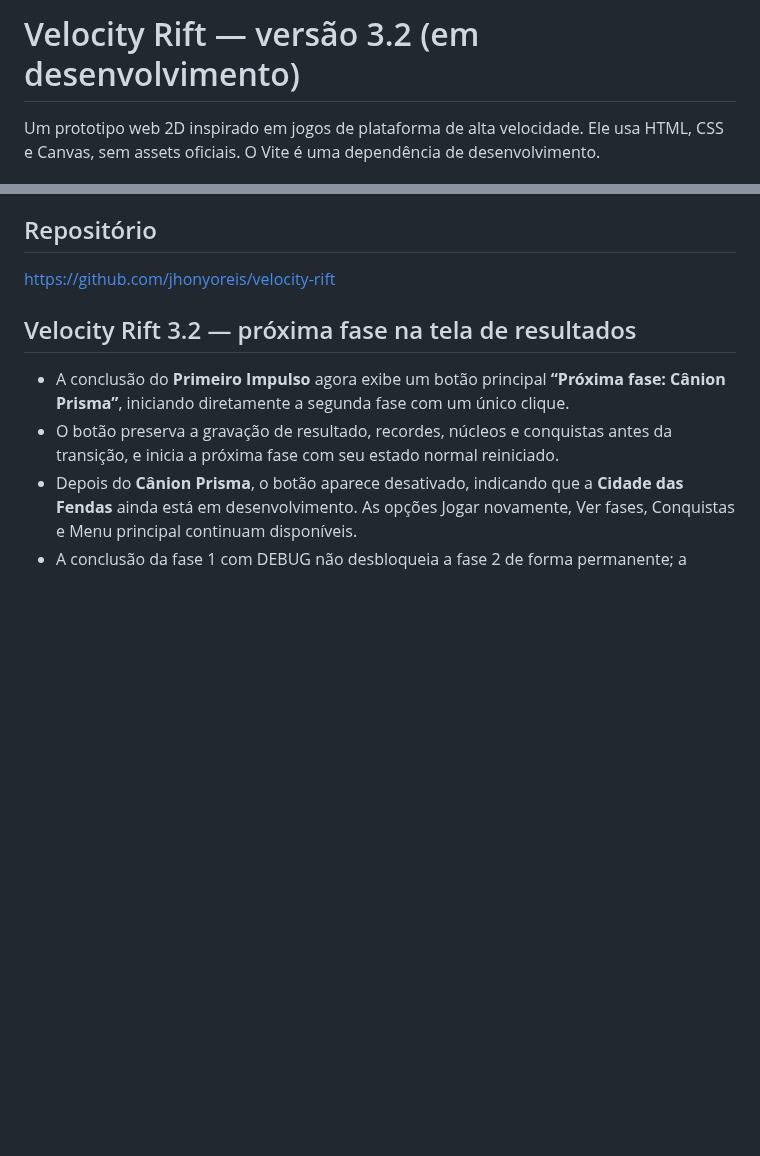
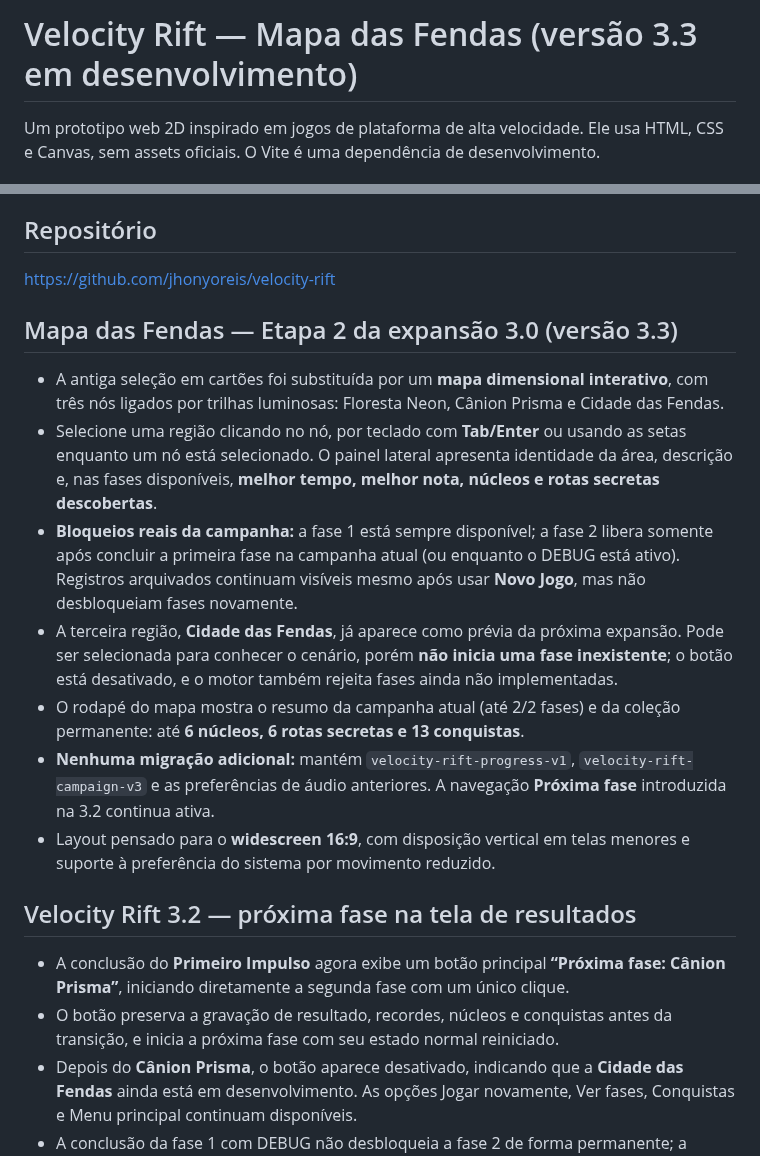
Before and after one commit to jhonyoreis/velocity-rift, a Markdown page: README.md, 2 parts joined by grey strips. Rendered like a GitHub page; blank space fills up the shorter version.

Commit message:
docs(map): document interactive campaign atlas, stage locks, collectibles and archive compatibility

```diff
--- a/README.md
+++ b/README.md
@@ -1,4 +1,4 @@
-# Velocity Rift — versão 3.2 (em desenvolvimento)
+# Velocity Rift — Mapa das Fendas (versão 3.3 em desenvolvimento)
 
 Um prototipo web 2D inspirado em jogos de plataforma de alta velocidade. Ele usa
 HTML, CSS e Canvas, sem assets oficiais. O Vite é uma dependência de desenvolvimento.
@@ -32,6 +32,16 @@ com JavaScript, sem precisar migrar a engine.
 ## Repositório
 
 https://github.com/jhonyoreis/velocity-rift
+
+## Mapa das Fendas — Etapa 2 da expansão 3.0 (versão 3.3)
+
+- A antiga seleção em cartões foi substituída por um **mapa dimensional interativo**, com três nós ligados por trilhas luminosas: Floresta Neon, Cânion Prisma e Cidade das Fendas.
+- Selecione uma região clicando no nó, por teclado com **Tab/Enter** ou usando as setas enquanto um nó está selecionado. O painel lateral apresenta identidade da área, descrição e, nas fases disponíveis, **melhor tempo, melhor nota, núcleos e rotas secretas descobertas**.
+- **Bloqueios reais da campanha:** a fase 1 está sempre disponível; a fase 2 libera somente após concluir a primeira fase na campanha atual (ou enquanto o DEBUG está ativo). Registros arquivados continuam visíveis mesmo após usar **Novo Jogo**, mas não desbloqueiam fases novamente.
+- A terceira região, **Cidade das Fendas**, já aparece como prévia da próxima expansão. Pode ser selecionada para conhecer o cenário, porém **não inicia uma fase inexistente**; o botão está desativado, e o motor também rejeita fases ainda não implementadas.
+- O rodapé do mapa mostra o resumo da campanha atual (até 2/2 fases) e da coleção permanente: até **6 núcleos, 6 rotas secretas e 13 conquistas**.
+- **Nenhuma migração adicional:** mantém `velocity-rift-progress-v1`, `velocity-rift-campaign-v3` e as preferências de áudio anteriores. A navegação **Próxima fase** introduzida na 3.2 continua ativa.
+- Layout pensado para o **widescreen 16:9**, com disposição vertical em telas menores e suporte à preferência do sistema por movimento reduzido.
 
 ## Velocity Rift 3.2 — próxima fase na tela de resultados
 
```
